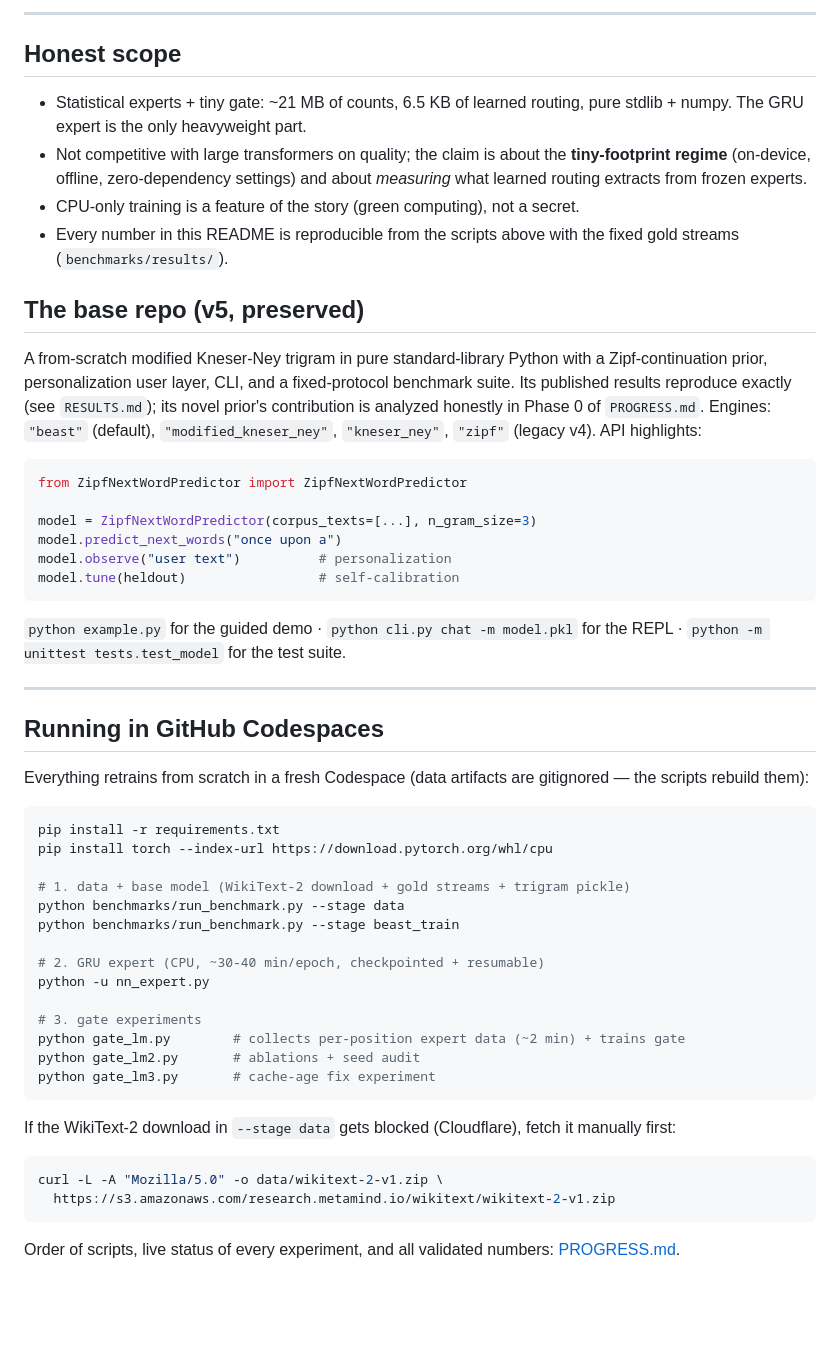
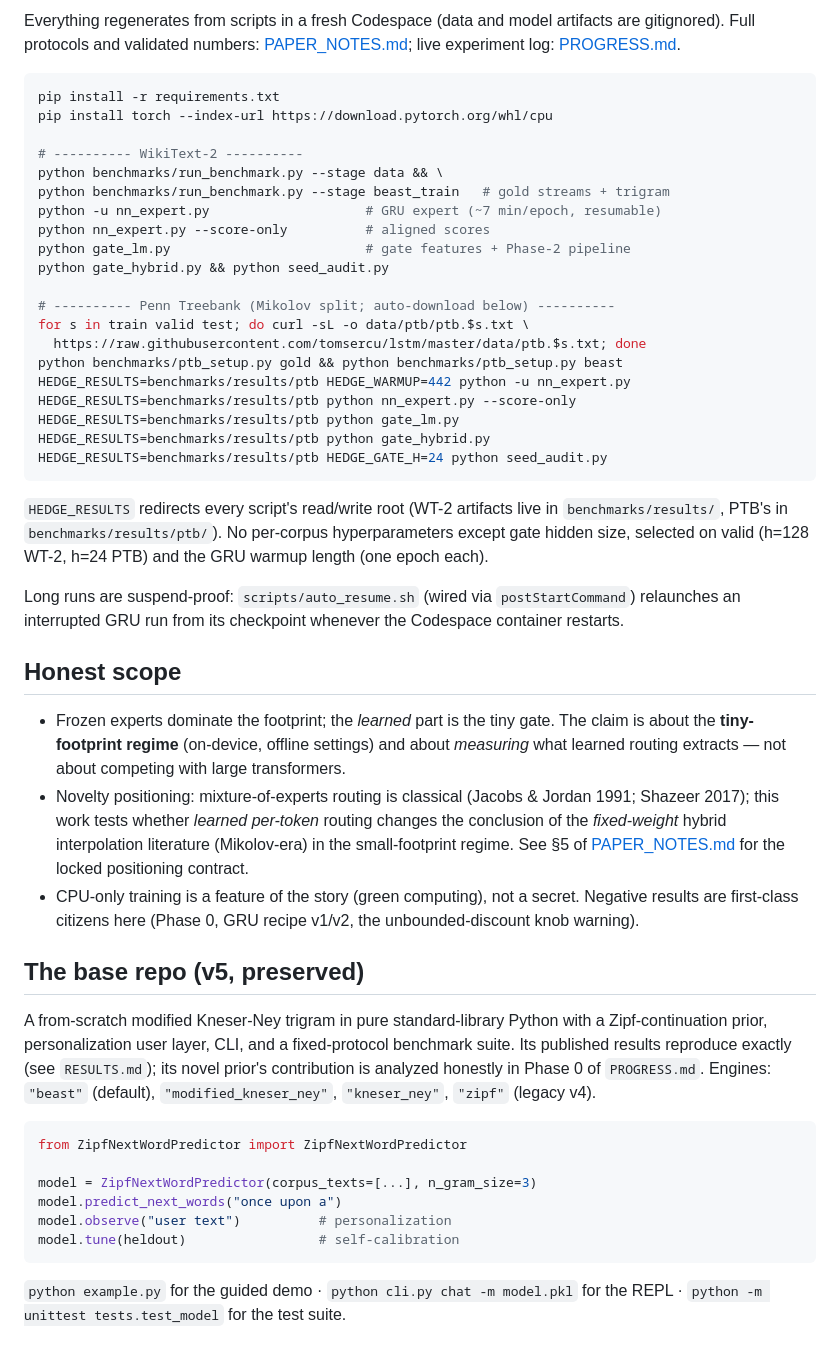
Before and after one commit to chihebnabil/hedge, a Markdown page: README.md, the part around one of its changes. Rendered like a GitHub page; blank space fills up the shorter version.

Commit message:
docs: paper dossier up to date through Phase 6; artifact-grade README (2-corpus verdict, reproduce-from-scratch, positioning)

````diff
--- a/README.md
+++ b/README.md
@@ -67,16 +79,54 @@ unchanged and still work (see the original documentation below).
 
----
+Everything regenerates from scripts in a fresh Codespace (data and model
+artifacts are gitignored). Full protocols and validated numbers:
+[PAPER_NOTES.md](PAPER_NOTES.md); live experiment log: [PROGRESS.md](PROGRESS.md).
+
+```bash
+pip install -r requirements.txt
+pip install torch --index-url https://download.pytorch.org/whl/cpu
+
+# ---------- WikiText-2 ----------
+python benchmarks/run_benchmark.py --stage data && \
+python benchmarks/run_benchmark.py --stage beast_train   # gold streams + trigram
+python -u nn_expert.py                    # GRU expert (~7 min/epoch, resumable)
+python nn_expert.py --score-only          # aligned scores
+python gate_lm.py                         # gate features + Phase-2 pipeline
+python gate_hybrid.py && python seed_audit.py
+
+# ---------- Penn Treebank (Mikolov split; auto-download below) ----------
+for s in train valid test; do curl -sL -o data/ptb/ptb.$s.txt \
+  https://raw.githubusercontent.com/tomsercu/lstm/master/data/ptb.$s.txt; done
+python benchmarks/ptb_setup.py gold && python benchmarks/ptb_setup.py beast
+HEDGE_RESULTS=benchmarks/results/ptb HEDGE_WARMUP=442 python -u nn_expert.py
+HEDGE_RESULTS=benchmarks/results/ptb python nn_expert.py --score-only
+HEDGE_RESULTS=benchmarks/results/ptb python gate_lm.py
+HEDGE_RESULTS=benchmarks/results/ptb python gate_hybrid.py
+HEDGE_RESULTS=benchmarks/results/ptb HEDGE_GATE_H=24 python seed_audit.py
+```
+
+`HEDGE_RESULTS` redirects every script's read/write root (WT-2 artifacts
+live in `benchmarks/results/`, PTB's in `benchmarks/results/ptb/`).
+No per-corpus hyperparameters except gate hidden size, selected on valid
+(h=128 WT-2, h=24 PTB) and the GRU warmup length (one epoch each).
+
+Long runs are suspend-proof: `scripts/auto_resume.sh` (wired via
+`postStartCommand`) relaunches an interrupted GRU run from its checkpoint
+whenever the Codespace container restarts.
 
 ## Honest scope
 
-- Statistical experts + tiny gate: ~21 MB of counts, 6.5 KB of learned routing,
-  pure stdlib + numpy. The GRU expert is the only heavyweight part.
-- Not competitive with large transformers on quality; the claim is about the
-  **tiny-footprint regime** (on-device, offline, zero-dependency settings)
-  and about *measuring* what learned routing extracts from frozen experts.
-- CPU-only training is a feature of the story (green computing), not a secret.
-- Every number in this README is reproducible from the scripts above with the
-  fixed gold streams (`benchmarks/results/`).
+- Frozen experts dominate the footprint; the *learned* part is the tiny
+  gate. The claim is about the **tiny-footprint regime** (on-device,
+  offline settings) and about *measuring* what learned routing extracts —
+  not about competing with large transformers.
+- Novelty positioning: mixture-of-experts routing is classical (Jacobs &
+  Jordan 1991; Shazeer 2017); this work tests whether *learned per-token*
+  routing changes the conclusion of the *fixed-weight* hybrid interpolation
+  literature (Mikolov-era) in the small-footprint regime. See §5 of
+  [PAPER_NOTES.md](PAPER_NOTES.md) for the locked positioning contract.
+- CPU-only training is a feature of the story (green computing), not a
+  secret. Negative results are first-class citizens here (Phase 0, GRU
+  recipe v1/v2, the unbounded-discount knob warning).
 
 ## The base repo (v5, preserved)
 
@@ -84,8 +134,8 @@ A from-scratch modified Kneser-Ney trigram in pure standard-library Python
 with a Zipf-continuation prior, personalization user layer, CLI, and a
 fixed-protocol benchmark suite. Its published results reproduce exactly
 (see `RESULTS.md`); its novel prior's contribution is analyzed honestly in
-Phase 0 of `PROGRESS.md`. Engines: `"beast"` (default), `"modified_kneser_ney"`,
-`"kneser_ney"`, `"zipf"` (legacy v4). API highlights:
+Phase 0 of `PROGRESS.md`. Engines: `"beast"` (default),
+`"modified_kneser_ney"`, `"kneser_ney"`, `"zipf"` (legacy v4).
 
 ```python
 from ZipfNextWordPredictor import ZipfNextWordPredictor
@@ -98,38 +148,3 @@ model.tune(heldout)                 # self-calibration
 
 `python example.py` for the guided demo · `python cli.py chat -m model.pkl`
 for the REPL · `python -m unittest tests.test_model` for the test suite.
-
----
-
-## Running in GitHub Codespaces
-
-Everything retrains from scratch in a fresh Codespace (data artifacts are
-gitignored — the scripts rebuild them):
-
-```bash
-pip install -r requirements.txt
-pip install torch --index-url https://download.pytorch.org/whl/cpu
-
-# 1. data + base model (WikiText-2 download + gold streams + trigram pickle)
-python benchmarks/run_benchmark.py --stage data
-python benchmarks/run_benchmark.py --stage beast_train
-
-# 2. GRU expert (CPU, ~30-40 min/epoch, checkpointed + resumable)
-python -u nn_expert.py
-
-# 3. gate experiments
-python gate_lm.py        # collects per-position expert data (~2 min) + trains gate
-python gate_lm2.py       # ablations + seed audit
-python gate_lm3.py       # cache-age fix experiment
-```
-
-If the WikiText-2 download in `--stage data` gets blocked (Cloudflare),
-fetch it manually first:
-
-```bash
-curl -L -A "Mozilla/5.0" -o data/wikitext-2-v1.zip \
-  https://s3.amazonaws.com/research.metamind.io/wikitext/wikitext-2-v1.zip
-```
-
-Order of scripts, live status of every experiment, and all validated numbers:
-[PROGRESS.md](PROGRESS.md).
````
Also changed, not shown: other parts of README.md (+58 -46 lines), PAPER_NOTES.md (added, +438 -0 lines), PROGRESS.md (+77 -29 lines).
